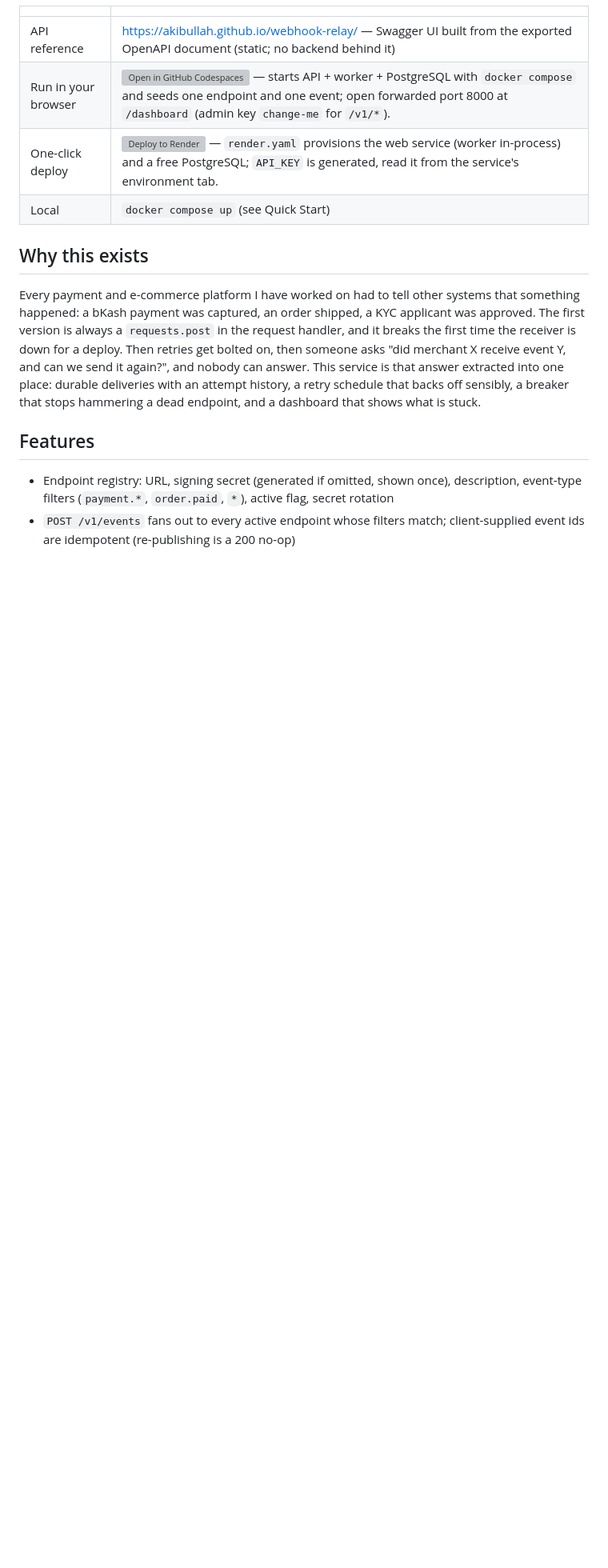
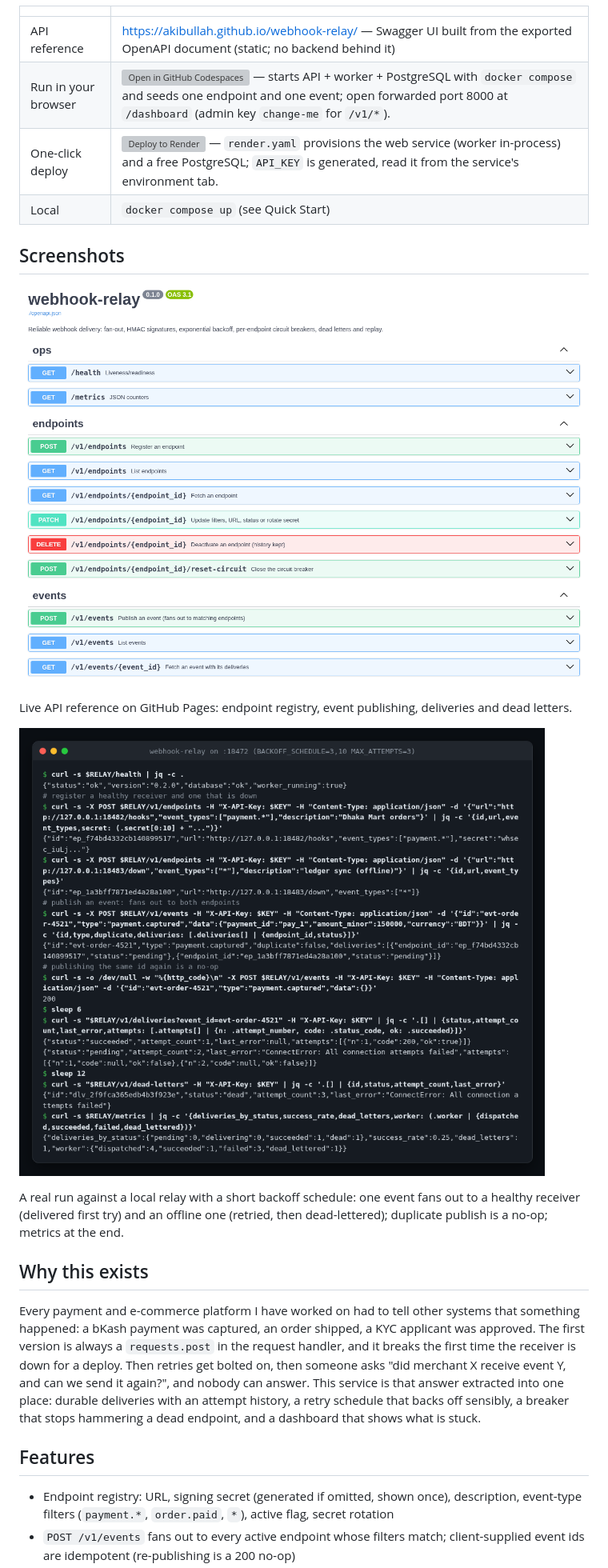
Before and after one commit to AkibUllah/webhook-relay, a Markdown page: README.md, the part around one of its changes. Shown at 80% size. GitHub-like rendering; pictures changed too: docs/images/api-reference.png (added), docs/images/terminal-demo.png (added); blank space fills up the shorter version; grey boxes are pictures that could not be loaded.

```diff
--- a/README.md
+++ b/README.md
@@ -16,6 +18,16 @@ A reliable webhook delivery service: publish an event once, and it is fanned out
 | Run in your browser | [![Open in GitHub Codespaces](https://github.com/codespaces/badge.svg)](https://codespaces.new/AkibUllah/webhook-relay?quickstart=1) — starts API + worker + PostgreSQL with `docker compose` and seeds one endpoint and one event; open forwarded port 8000 at `/dashboard` (admin key `change-me` for `/v1/*`). |
 | One-click deploy | [![Deploy to Render](https://render.com/images/deploy-to-render-button.svg)](https://render.com/deploy?repo=https://github.com/AkibUllah/webhook-relay) — `render.yaml` provisions the web service (worker in-process) and a free PostgreSQL; `API_KEY` is generated, read it from the service's environment tab. |
 | Local | `docker compose up` (see Quick Start) |
+
+## Screenshots
+
+![Swagger UI API reference](docs/images/api-reference.png)
+
+Live API reference on GitHub Pages: endpoint registry, event publishing, deliveries and dead letters.
+
+![curl session against a local relay](docs/images/terminal-demo.png)
+
+A real run against a local relay with a short backoff schedule: one event fans out to a healthy receiver (delivered first try) and an offline one (retried, then dead-lettered); duplicate publish is a no-op; metrics at the end.
 
 ## Why this exists
 
```
Also changed, not shown: other parts of README.md (+7 -5 lines), CHANGELOG.md (added, +58 -0 lines), 4 other files.
